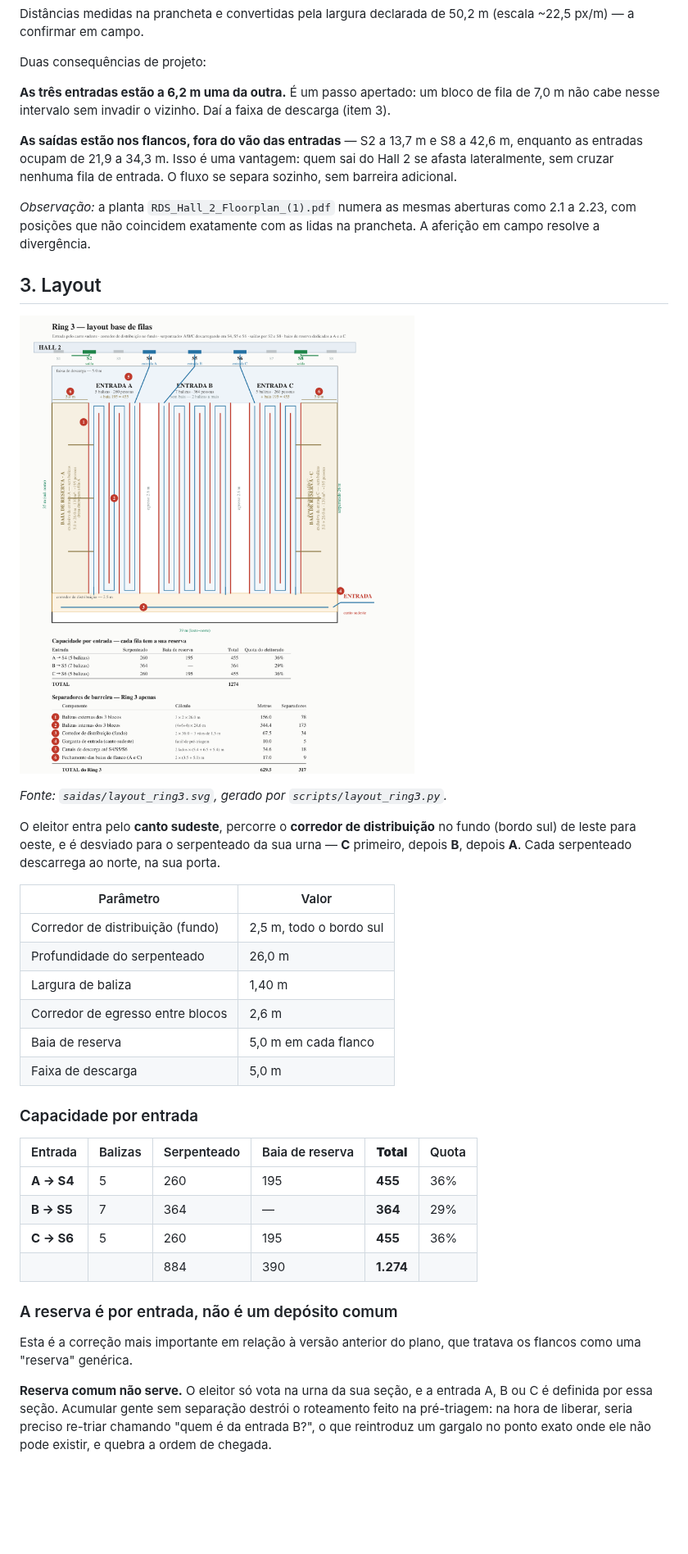
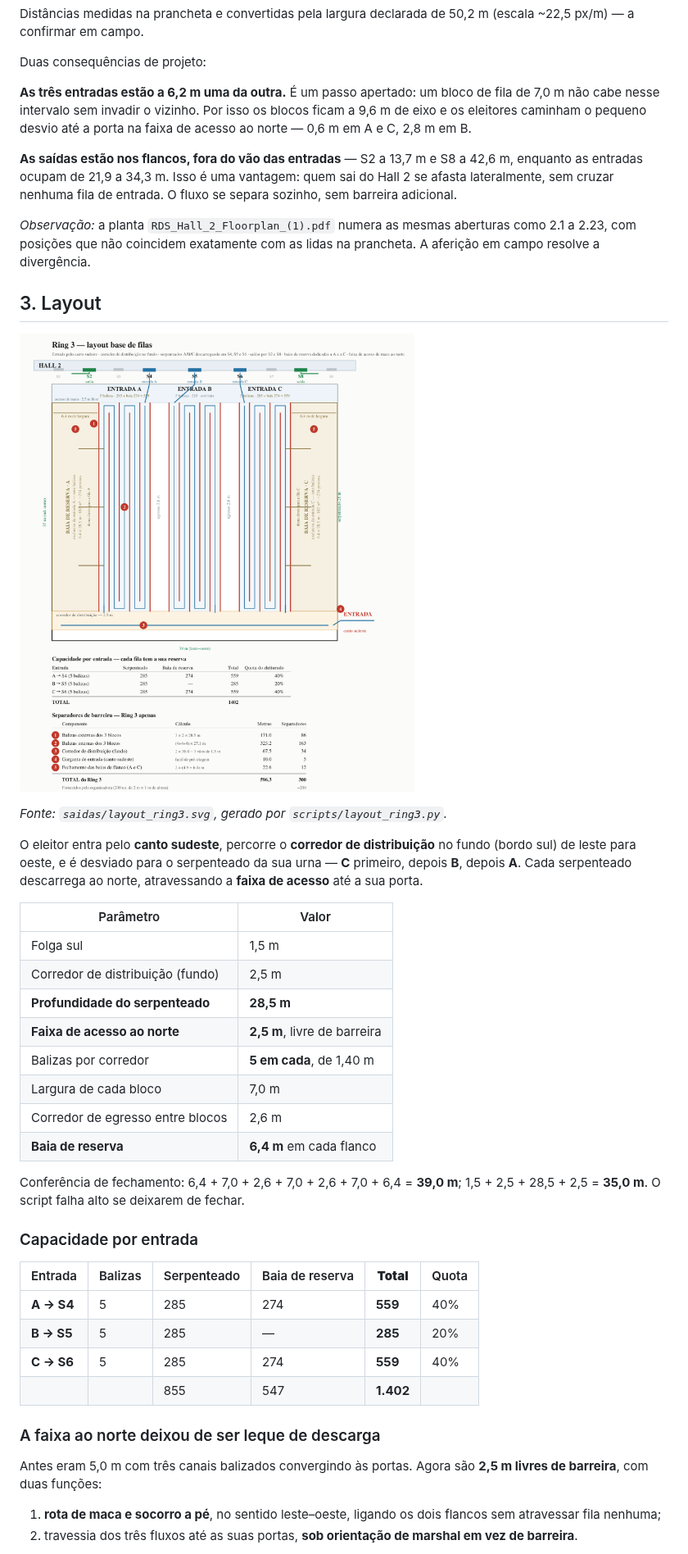
Before and after one commit to hamadmkalaf/eleicoes2026, a Markdown page: saidas/plano_ring3.md, the part around one of its changes. Shown at 82% size. GitHub-like rendering; pictures changed too: saidas/layout_ring3.png; blank space fills up the shorter version.

```diff
--- a/saidas/plano_ring3.md
+++ b/saidas/plano_ring3.md
@@ -49,8 +49,9 @@ Distâncias medidas na prancheta e convertidas pela largura declarada de 50,2 m
 Duas consequências de projeto:
 
 **As três entradas estão a 6,2 m uma da outra.** É um passo apertado: um bloco
-de fila de 7,0 m não cabe nesse intervalo sem invadir o vizinho. Daí a faixa de
-descarga (item 3).
+de fila de 7,0 m não cabe nesse intervalo sem invadir o vizinho. Por isso os
+blocos ficam a 9,6 m de eixo e os eleitores caminham o pequeno desvio até a
+porta na faixa de acesso ao norte — 0,6 m em A e C, 2,8 m em B.
 
 **As saídas estão nos flancos, fora do vão das entradas** — S2 a 13,7 m e S8 a
 42,6 m, enquanto as entradas ocupam de 21,9 a 34,3 m. Isso é uma vantagem: quem
@@ -70,34 +71,38 @@ lidas na prancheta. A aferição em campo resolve a divergência.
 O eleitor entra pelo **canto sudeste**, percorre o **corredor de distribuição**
 no fundo (bordo sul) de leste para oeste, e é desviado para o serpenteado da
 sua urna — **C** primeiro, depois **B**, depois **A**. Cada serpenteado
-descarrega ao norte, na sua porta.
+descarrega ao norte, atravessando a **faixa de acesso** até a sua porta.
 
 | Parâmetro | Valor |
 |---|---|
-| Corredor de distribuição (fundo) | 2,5 m, todo o bordo sul |
-| Profundidade do serpenteado | 26,0 m |
-| Largura de baliza | 1,40 m |
+| Folga sul | 1,5 m |
+| Corredor de distribuição (fundo) | 2,5 m |
+| **Profundidade do serpenteado** | **28,5 m** |
+| **Faixa de acesso ao norte** | **2,5 m**, livre de barreira |
+| Balizas por corredor | **5 em cada**, de 1,40 m |
+| Largura de cada bloco | 7,0 m |
 | Corredor de egresso entre blocos | 2,6 m |
-| Baia de reserva | 5,0 m em cada flanco |
-| Faixa de descarga | 5,0 m |
+| **Baia de reserva** | **6,4 m** em cada flanco |
+
+Conferência de fechamento: 6,4 + 7,0 + 2,6 + 7,0 + 2,6 + 7,0 + 6,4 = **39,0 m**;
+1,5 + 2,5 + 28,5 + 2,5 = **35,0 m**. O script falha alto se deixarem de fechar.
 
 ### Capacidade por entrada
 
 | Entrada | Balizas | Serpenteado | Baia de reserva | **Total** | Quota |
 |---|---|---|---|---|---|
-| **A → S4** | 5 | 260 | 195 | **455** | 36% |
-| **B → S5** | 7 | 364 | — | **364** | 29% |
-| **C → S6** | 5 | 260 | 195 | **455** | 36% |
-| | | 884 | 390 | **1.274** | |
+| **A → S4** | 5 | 285 | 274 | **559** | 40% |
+| **B → S5** | 5 | 285 | — | **285** | 20% |
+| **C → S6** | 5 | 285 | 274 | **559** | 40% |
+| | | 855 | 547 | **1.402** | |
 
-### A reserva é por entrada, não é um depósito comum
+### A faixa ao norte deixou de ser leque de descarga
 
-Esta é a correção mais importante em relação à versão anterior do plano, que
-tratava os flancos como uma "reserva" genérica.
+Antes eram 5,0 m com três canais balizados convergindo às portas. Agora são
+**2,5 m livres de barreira**, com duas funções:
 
-**Reserva comum não serve.** O eleitor só vota na urna da sua seção, e a
-entrada A, B ou C é definida por essa seção. Acumular gente sem separação
-destrói o roteamento feito na pré-triagem: na hora de liberar, seria preciso
-re-triar chamando "quem é da entrada B?", o que reintroduz um gargalo no ponto
-exato onde ele não pode existir, e quebra a ordem de chegada.
+1. **rota de maca e socorro a pé**, no sentido leste–oeste, ligando os dois
+   flancos sem atravessar fila nenhuma;
+2. travessia dos três fluxos até as suas portas, **sob orientação de marshal em
+   vez de barreira**.
 
```
Also changed, not shown: other parts of saidas/plano_ring3.md (+81 -136 lines), 3 other files.
